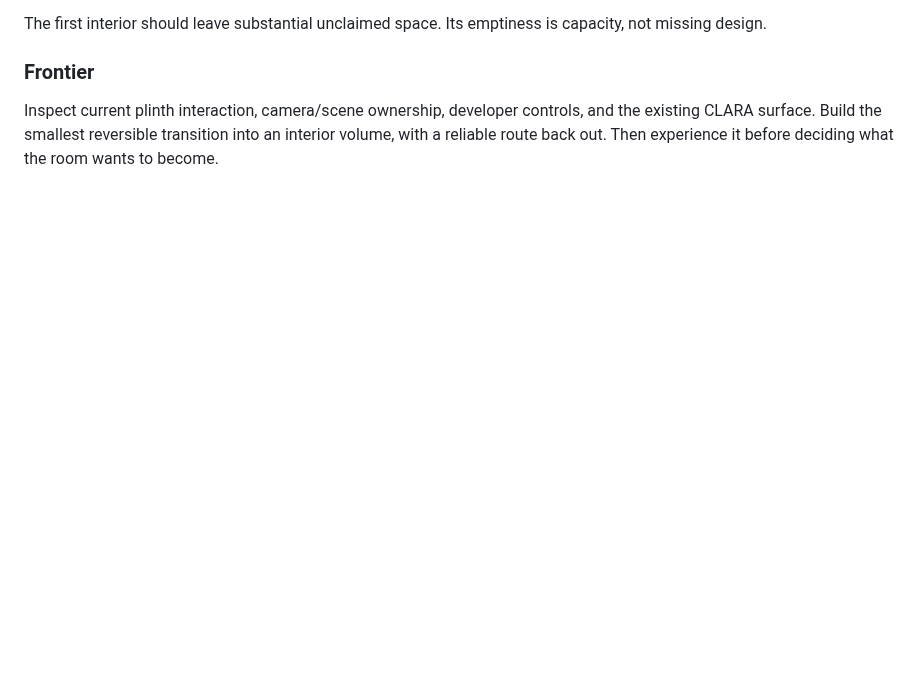
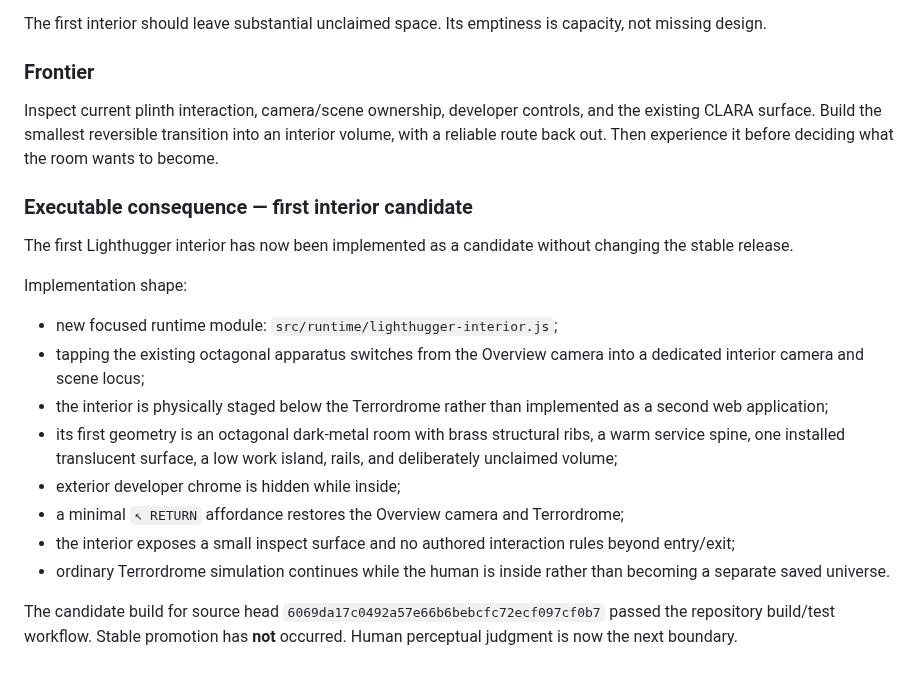
Before and after one commit to bonoj/Crucible, a Markdown page: research/SYNTAX_REROLL_EXPEDITION.md, the part around the change. Rendered like a GitHub page; blank space fills up the shorter version.

Commit message:
Record first Lighthugger interior candidate

```diff
--- a/research/SYNTAX_REROLL_EXPEDITION.md
+++ b/research/SYNTAX_REROLL_EXPEDITION.md
@@ -526,3 +526,21 @@ The first interior should leave substantial unclaimed space. Its emptiness is ca
 ### Frontier
 
 Inspect current plinth interaction, camera/scene ownership, developer controls, and the existing CLARA surface. Build the smallest reversible transition into an interior volume, with a reliable route back out. Then experience it before deciding what the room wants to become.
+
+
+### Executable consequence — first interior candidate
+
+The first Lighthugger interior has now been implemented as a candidate without changing the stable release.
+
+Implementation shape:
+
+- new focused runtime module: `src/runtime/lighthugger-interior.js`;
+- tapping the existing octagonal apparatus switches from the Overview camera into a dedicated interior camera and scene locus;
+- the interior is physically staged below the Terrordrome rather than implemented as a second web application;
+- its first geometry is an octagonal dark-metal room with brass structural ribs, a warm service spine, one installed translucent surface, a low work island, rails, and deliberately unclaimed volume;
+- exterior developer chrome is hidden while inside;
+- a minimal `↖ RETURN` affordance restores the Overview camera and Terrordrome;
+- the interior exposes a small inspect surface and no authored interaction rules beyond entry/exit;
+- ordinary Terrordrome simulation continues while the human is inside rather than becoming a separate saved universe.
+
+The candidate build for source head `6069da17c0492a57e66b6bebcfc72ecf097cf0b7` passed the repository build/test workflow. Stable promotion has **not** occurred. Human perceptual judgment is now the next boundary.
```
